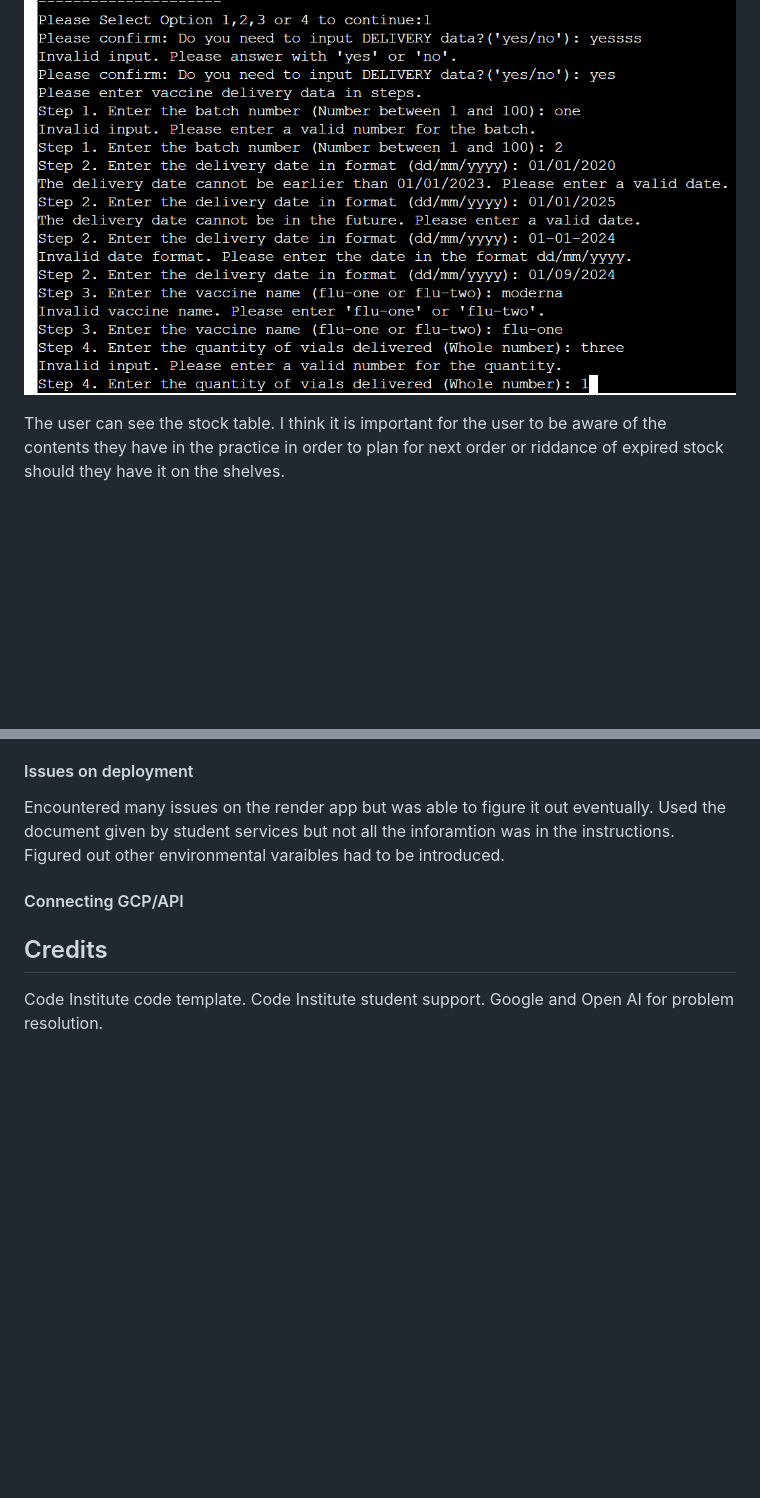
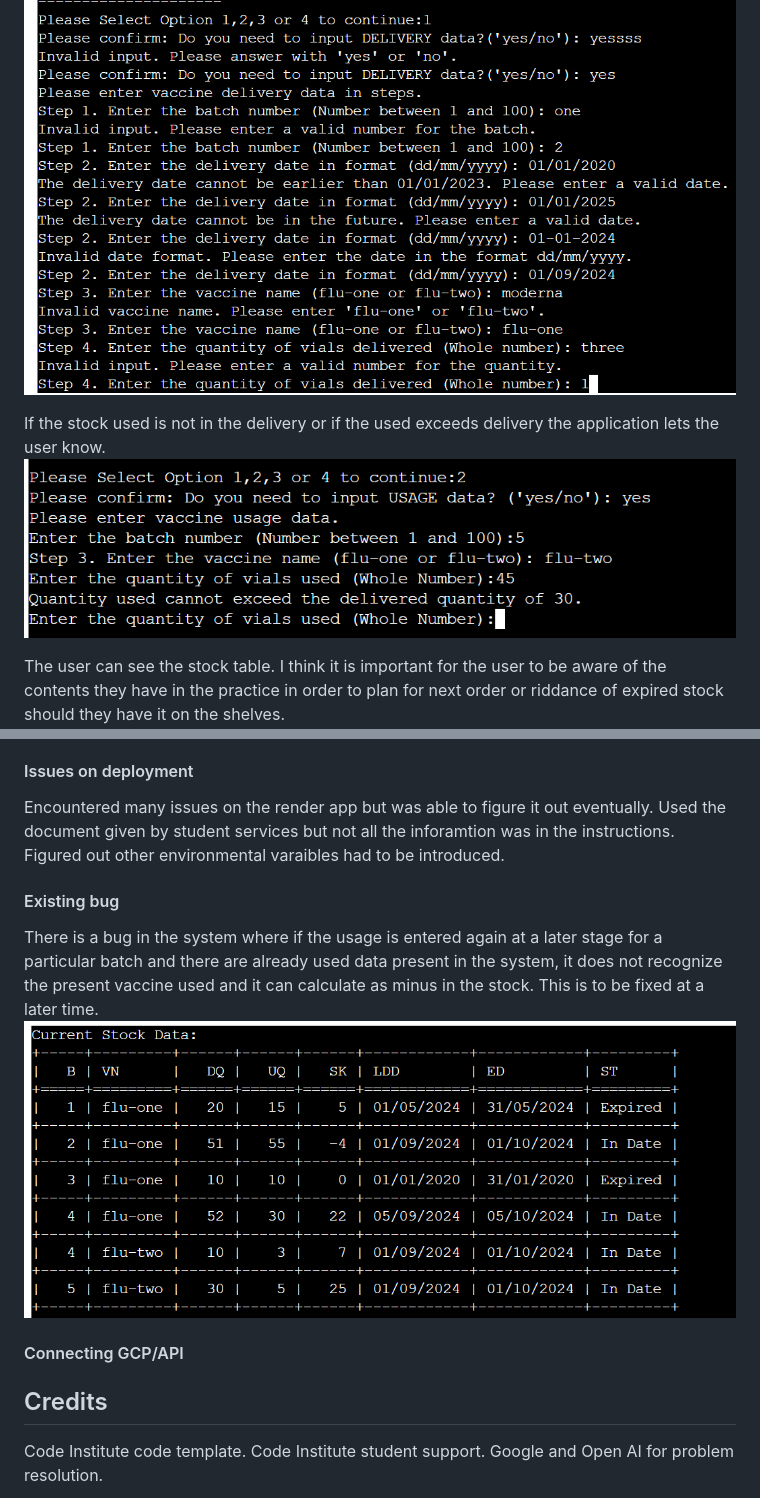
Before and after one commit to DiasDevils/PythonVproject, a Markdown page: README.md, 2 parts joined by grey strips. Rendered like a GitHub page; pictures changed too: cannotbemore.png (added), discoveredbug.png (added); blank space fills up the shorter version.

Commit message:
doc: addded bug pic

```diff
--- a/README.md
+++ b/README.md
@@ -66,5 +66,8 @@ Instructions are also available as you go along and validation is taking place a
 Data validation transpires along the input of data to make sure the data is correct.
 ![Validation of data](validations.png)
 
+If the stock used is not in the delivery or if the used exceeds delivery the application lets the user know.
+![Cannot be more](cannotbemore.png)
+
 The user can see the stock table. I think it is important for the user to be aware of the contents they have in the practice in order to plan for next order or riddance of expired stock should they have it on the shelves.
 ![Stock Table](tablestock.png)
@@ -112,6 +118,12 @@ Connect your GitHub repository and deploy as normal.
 Encountered many issues on the render app but was able to figure it out eventually.
 Used the document given by student services but not all the inforamtion was in the instructions.
 Figured out other environmental varaibles had to be introduced.
+#### Existing bug
+There is a bug in the system where if the usage is entered again at a later stage for a particular batch and there are already used data present in the system, it does not recognize the present vaccine used and it can calculate as minus in the stock.
+This is to be fixed at a later time.
+![Bug ](discoveredbug.png)
+
+
 #### Connecting GCP/API
 
 
```
Also changed, not shown: other parts of README.md (+3 -0 lines), exit.png (added).
